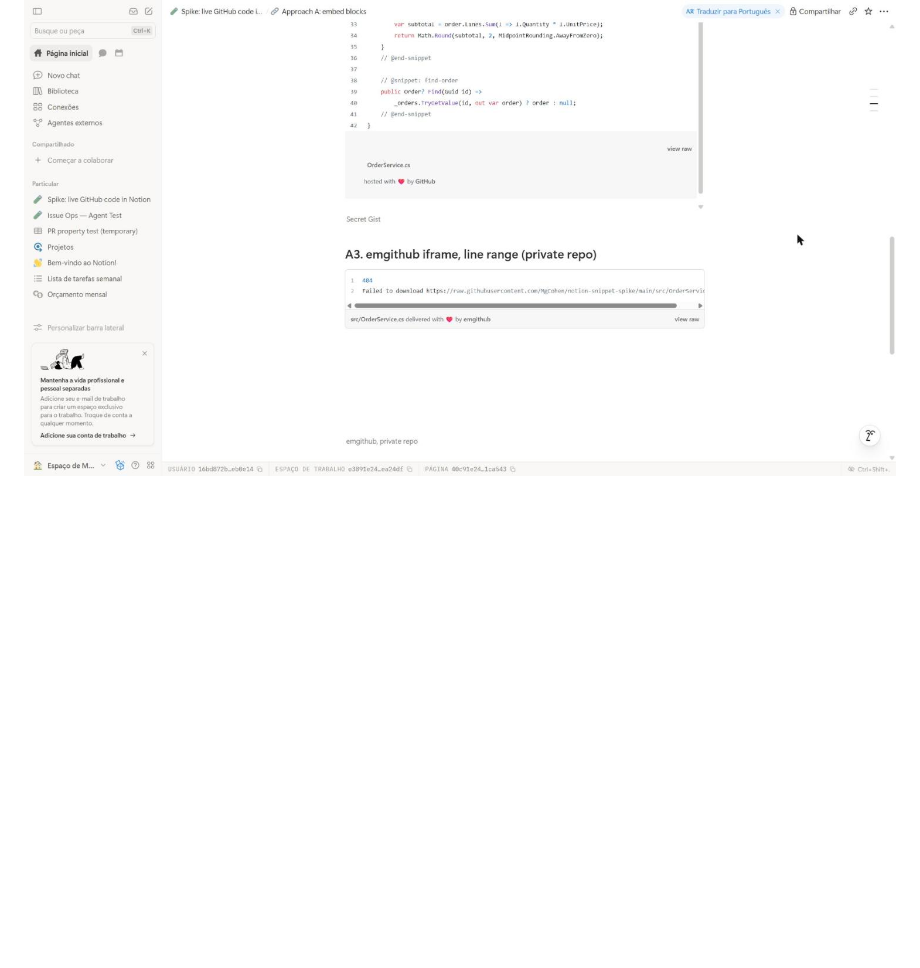
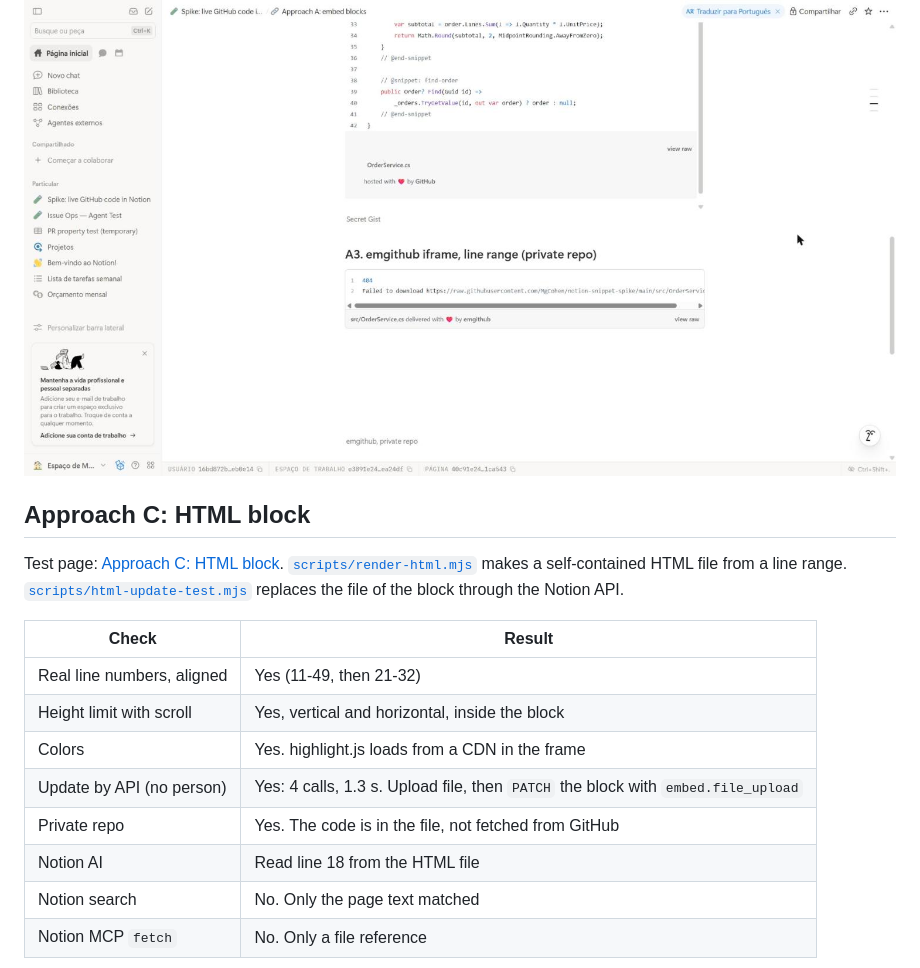
Before and after one commit to MgCohen/notion-snippet-spike, a Markdown page: README.md, the part around one of its changes. Drawn GitHub-style; blank space fills up the shorter version.

```diff
--- a/README.md
+++ b/README.md
@@ -50,3 +50,19 @@ Test: commit `9c420b3` added 2 lines above `Create` and changed one line in `Tot
 ![A1 GitHub link: grey box](docs/screenshots/a1-a2-github-link-and-gist.jpg)
 
 ![A3 emgithub with a private repo: 404](docs/screenshots/a3-emgithub-private-in-notion.jpg)
+
+## Approach C: HTML block
+
+Test page: [Approach C: HTML block](https://www.notion.so/40c91e2457868140b52ffc9112d923e8). [`scripts/render-html.mjs`](scripts/render-html.mjs) makes a self-contained HTML file from a line range. [`scripts/html-update-test.mjs`](scripts/html-update-test.mjs) replaces the file of the block through the Notion API.
+
+| Check | Result |
+|---|---|
+| Real line numbers, aligned | Yes (11-49, then 21-32) |
+| Height limit with scroll | Yes, vertical and horizontal, inside the block |
+| Colors | Yes. highlight.js loads from a CDN in the frame |
+| Update by API (no person) | Yes: 4 calls, 1.3 s. Upload file, then `PATCH` the block with `embed.file_upload` |
+| Private repo | Yes. The code is in the file, not fetched from GitHub |
+| Notion AI | Read line 18 from the HTML file |
+| Notion search | No. Only the page text matched |
+| Notion MCP `fetch` | No. Only a file reference |
+
```
Also changed, not shown: other parts of README.md (+11 -0 lines), docs/screenshots/c-html-ai.jpg (added), docs/screenshots/c-html-block-scrolled.jpg (added), docs/screenshots/c-html-block.jpg (added), docs/screenshots/c-html-updated.jpg (added), 2 other files.
